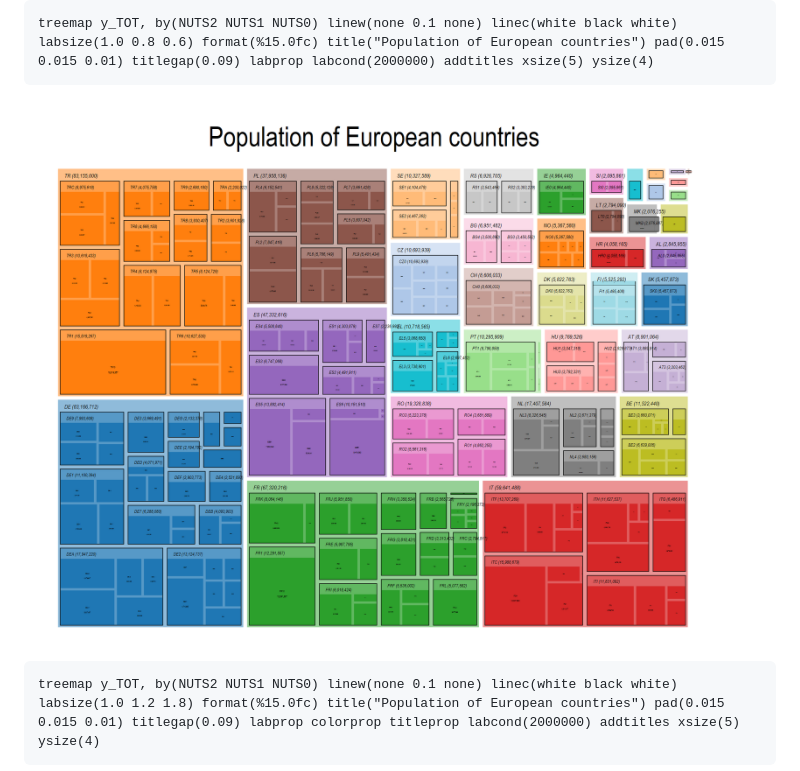
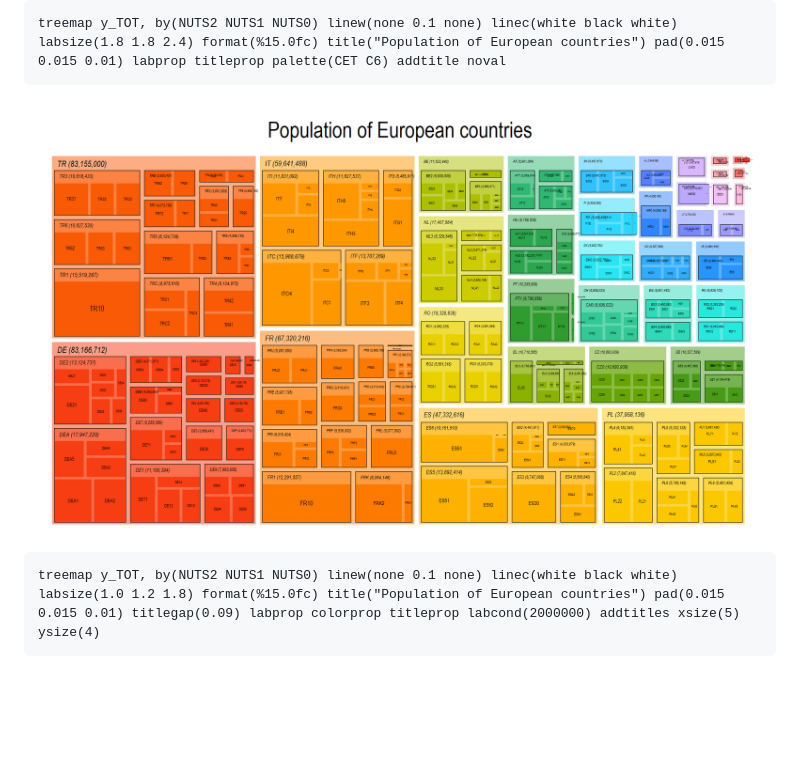
Before and after one commit to asjadnaqvi/stata-treemap, a Markdown page: README.md, the part around the change. Rendered like a GitHub page; pictures changed too: figures/treemap23.png; blank space fills up the shorter version.

````diff
--- a/README.md
+++ b/README.md
@@ -245,7 +245,7 @@ treemap y_TOT, by(NUTS2 NUTS0) labsize(2.2) format(%15.0fc) title("Population of
 <img src="/figures/treemap22.png" height="500">
 
 ```
-treemap y_TOT, by(NUTS2 NUTS1 NUTS0) linew(none 0.1 none) linec(white black white) labsize(1.0 0.8 0.6) format(%15.0fc) title("Population of European countries") pad(0.015 0.015 0.01) titlegap(0.09) labprop labcond(2000000) addtitles xsize(5) ysize(4)
+treemap y_TOT, by(NUTS2 NUTS1 NUTS0) linew(none 0.1 none) linec(white black white) labsize(1.8 1.8 2.4) format(%15.0fc) title("Population of European countries") pad(0.015 0.015 0.01) labprop titleprop palette(CET C6) addtitle noval
 ```
 
 <img src="/figures/treemap23.png" height="600">
````
